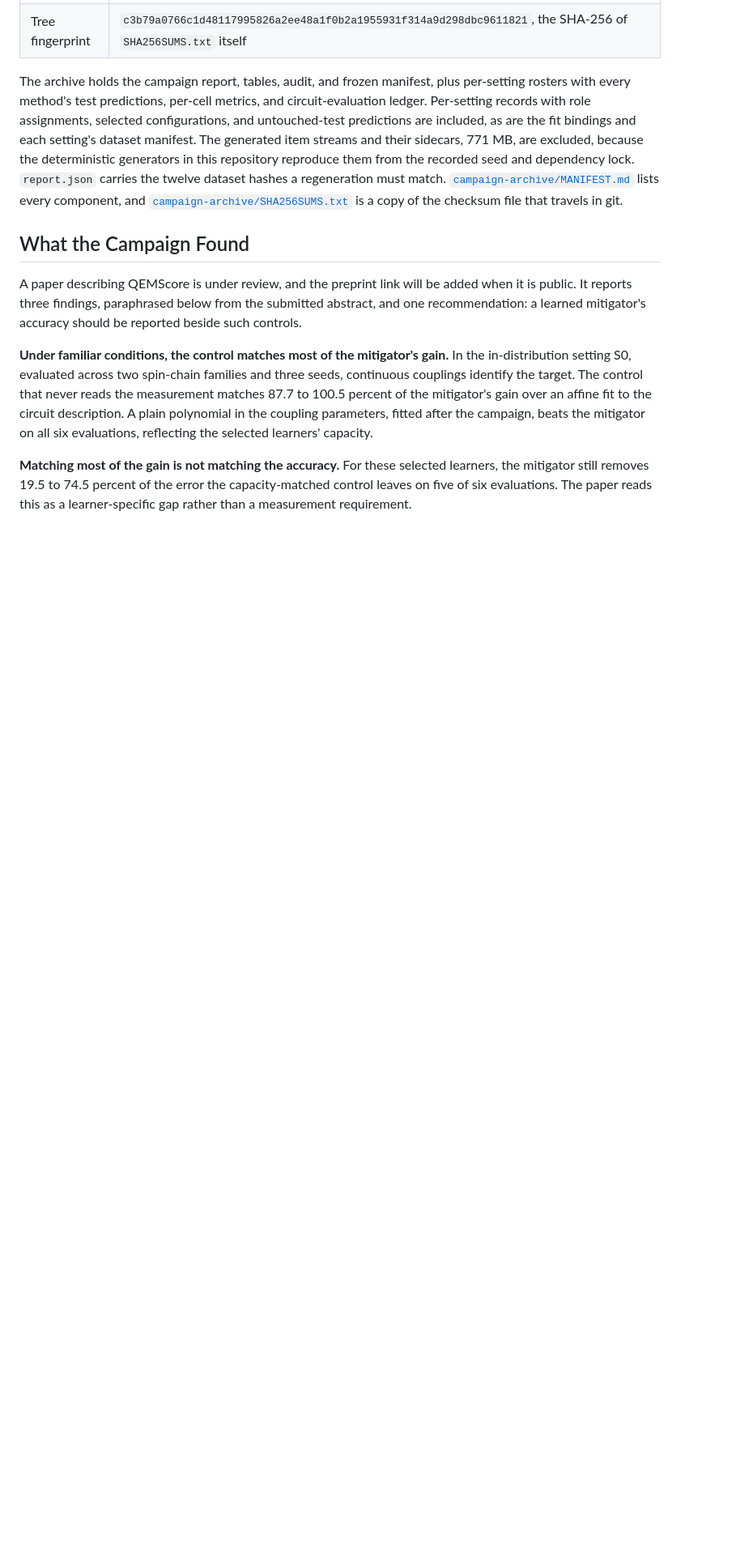
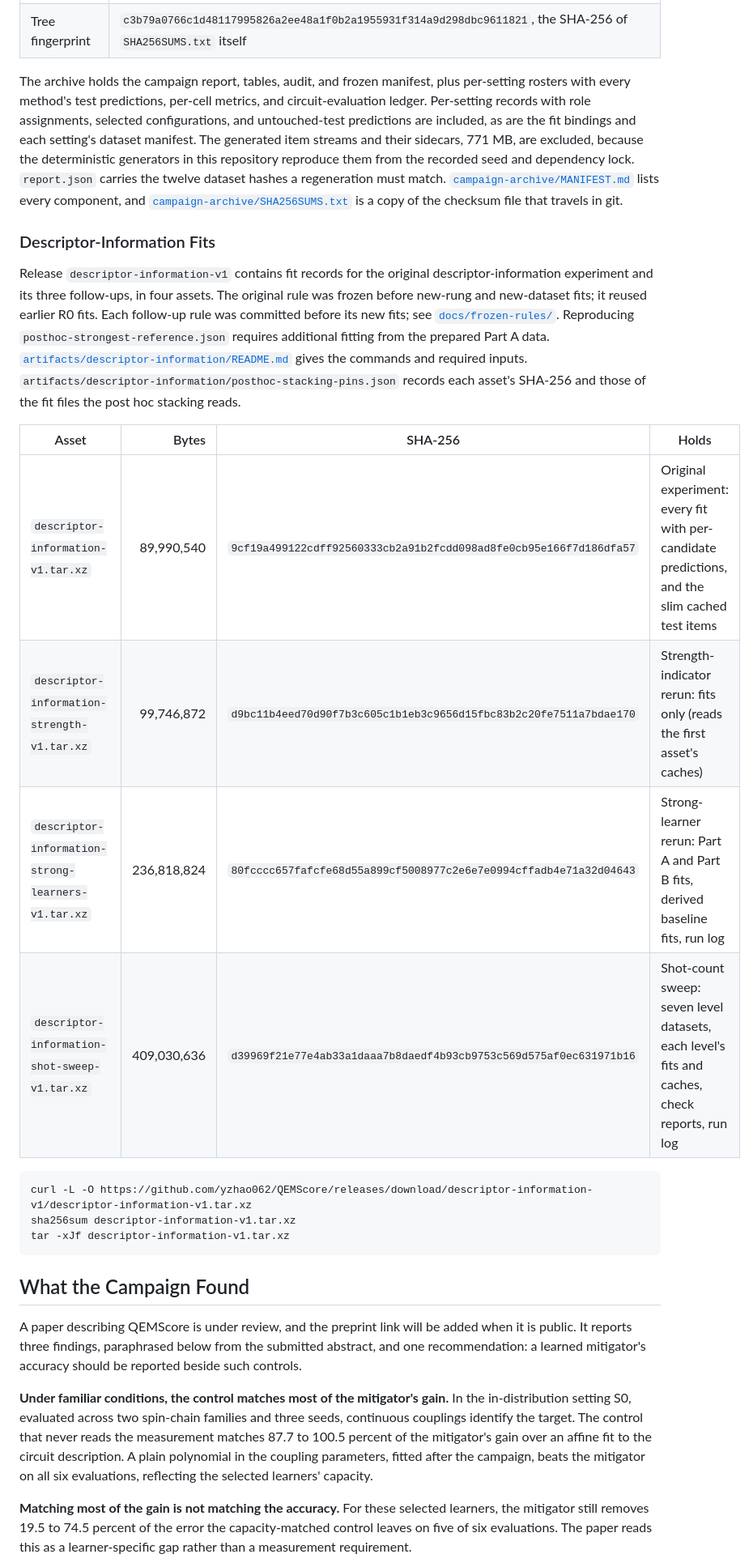
Before and after one commit to yzhao062/QEMScore, a Markdown page: README.md, the part around one of its changes. Shown at 81% size. Drawn GitHub-style; blank space fills up the shorter version.

Commit message:
README: list release descriptor-information-v1 (four fit assets with sizes and SHA-256; the original rule's reuse of earlier R0 fits; the extra fitting posthoc-strongest-reference.json needs)

````diff
--- a/README.md
+++ b/README.md
@@ -152,6 +152,23 @@ cd campaign-archive-v1 && sha256sum -c SHA256SUMS.txt
 | Tree fingerprint | `c3b79a0766c1d48117995826a2ee48a1f0b2a1955931f314a9d298dbc9611821`, the SHA-256 of `SHA256SUMS.txt` itself |
 
 The archive holds the campaign report, tables, audit, and frozen manifest, plus per-setting rosters with every method's test predictions, per-cell metrics, and circuit-evaluation ledger. Per-setting records with role assignments, selected configurations, and untouched-test predictions are included, as are the fit bindings and each setting's dataset manifest. The generated item streams and their sidecars, 771 MB, are excluded, because the deterministic generators in this repository reproduce them from the recorded seed and dependency lock. `report.json` carries the twelve dataset hashes a regeneration must match. [`campaign-archive/MANIFEST.md`](campaign-archive/MANIFEST.md) lists every component, and [`campaign-archive/SHA256SUMS.txt`](campaign-archive/SHA256SUMS.txt) is a copy of the checksum file that travels in git.
+
+### Descriptor-Information Fits
+
+Release `descriptor-information-v1` contains fit records for the original descriptor-information experiment and its three follow-ups, in four assets. The original rule was frozen before new-rung and new-dataset fits; it reused earlier R0 fits. Each follow-up rule was committed before its new fits; see [`docs/frozen-rules/`](docs/frozen-rules/). Reproducing `posthoc-strongest-reference.json` requires additional fitting from the prepared Part A data. [`artifacts/descriptor-information/README.md`](artifacts/descriptor-information/README.md) gives the commands and required inputs. `artifacts/descriptor-information/posthoc-stacking-pins.json` records each asset's SHA-256 and those of the fit files the post hoc stacking reads.
+
+| Asset | Bytes | SHA-256 | Holds |
+|---|---:|---|---|
+| `descriptor-information-v1.tar.xz` | 89,990,540 | `9cf19a499122cdff92560333cb2a91b2fcdd098ad8fe0cb95e166f7d186dfa57` | Original experiment: every fit with per-candidate predictions, and the slim cached test items |
+| `descriptor-information-strength-v1.tar.xz` | 99,746,872 | `d9bc11b4eed70d90f7b3c605c1b1eb3c9656d15fbc83b2c20fe7511a7bdae170` | Strength-indicator rerun: fits only (reads the first asset's caches) |
+| `descriptor-information-strong-learners-v1.tar.xz` | 236,818,824 | `80fcccc657fafcfe68d55a899cf5008977c2e6e7e0994cffadb4e71a32d04643` | Strong-learner rerun: Part A and Part B fits, derived baseline fits, run log |
+| `descriptor-information-shot-sweep-v1.tar.xz` | 409,030,636 | `d39969f21e77e4ab33a1daaa7b8daedf4b93cb9753c569d575af0ec631971b16` | Shot-count sweep: seven level datasets, each level's fits and caches, check reports, run log |
+
+```bash
+curl -L -O https://github.com/yzhao062/QEMScore/releases/download/descriptor-information-v1/descriptor-information-v1.tar.xz
+sha256sum descriptor-information-v1.tar.xz
+tar -xJf descriptor-information-v1.tar.xz
+```
 
 ## What the Campaign Found
 
````
Also changed, not shown: other parts of README.md (+1 -1 lines).
